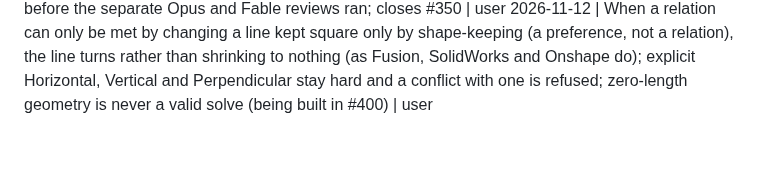
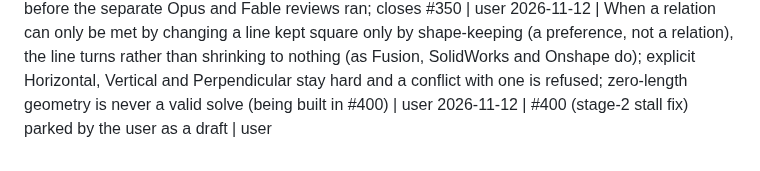
Before and after one commit to chrisplange/Drift, a Markdown page: LOG.md, the part around the change. GitHub-like rendering.

```diff
--- a/LOG.md
+++ b/LOG.md
@@ -32,3 +32,4 @@ One line per decision, approval or merge, newest last. Format: `YYYY-MM-DD | wha
 2026-11-12 | The stage-2 stall fix (draft #400) continues as its own gated PR after PR 6 (#399) merges; it is not part of PR 6 | user
 2026-11-12 | Solver PR 6 (#399, edits keep shapes) merged before the separate Opus and Fable reviews ran; closes #350 | user
 2026-11-12 | When a relation can only be met by changing a line kept square only by shape-keeping (a preference, not a relation), the line turns rather than shrinking to nothing (as Fusion, SolidWorks and Onshape do); explicit Horizontal, Vertical and Perpendicular stay hard and a conflict with one is refused; zero-length geometry is never a valid solve (being built in #400) | user
+2026-11-12 | #400 (stage-2 stall fix) parked by the user as a draft | user
```
Also changed, not shown: HUB-QUEUE.md (+3 -2 lines).
